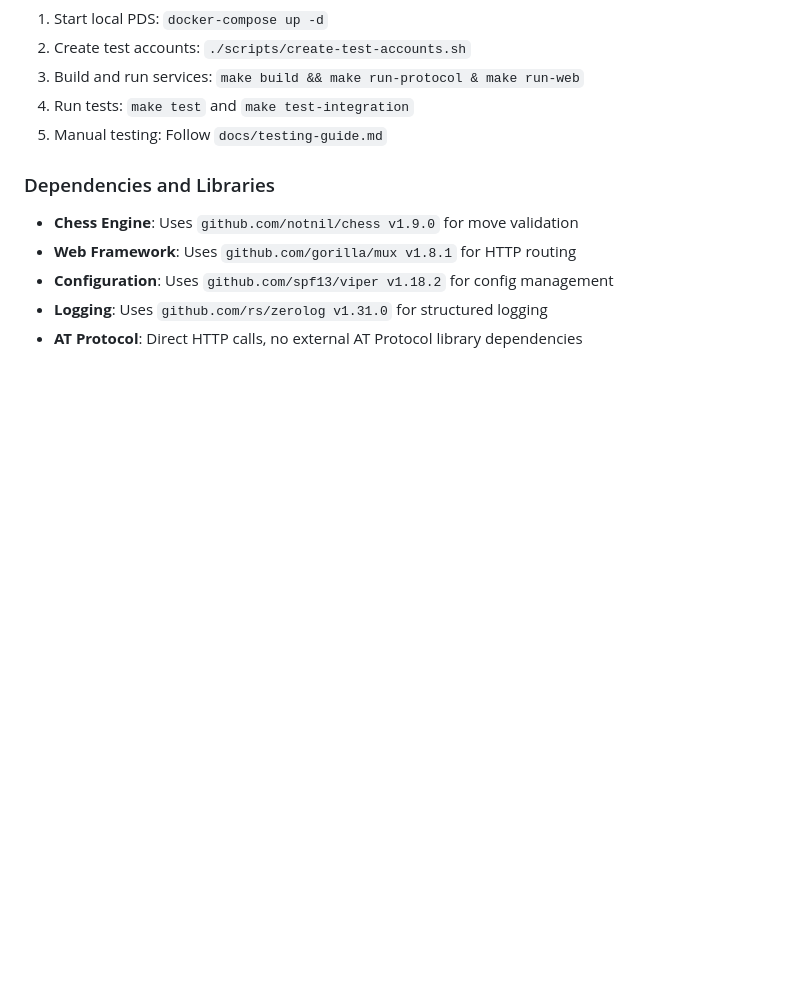
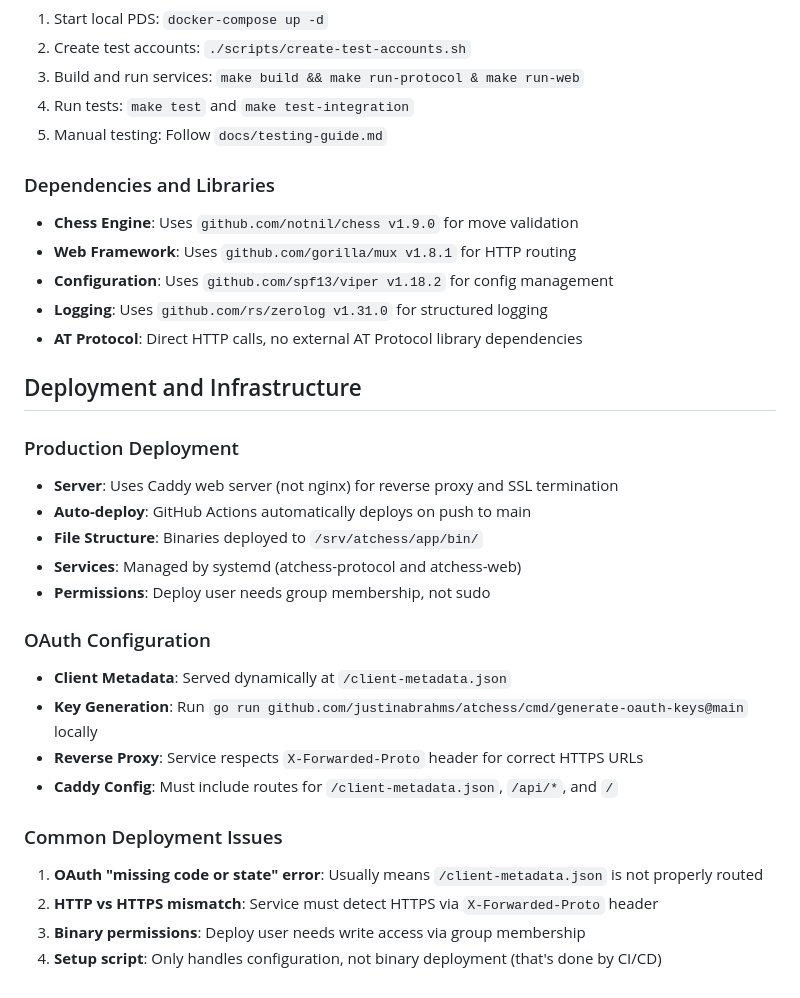
Before and after one commit to justinabrahms/ATChess, a Markdown page: CLAUDE.md, the part around the change. GitHub-like rendering; blank space fills up the shorter version.

Commit message:
Update CLAUDE.md with deployment and infrastructure knowledge
- Document that production uses Caddy, not nginx
- Add OAuth configuration details and common issues
- Include deployment structure and permissions info
- Document the X-Forwarded-Proto fix for HTTPS detection
- Add troubleshooting for common deployment problems

```diff
--- a/CLAUDE.md
+++ b/CLAUDE.md
@@ -123,3 +123,24 @@ scripts/         # Development and setup scripts
 - **Configuration**: Uses `github.com/spf13/viper v1.18.2` for config management
 - **Logging**: Uses `github.com/rs/zerolog v1.31.0` for structured logging
 - **AT Protocol**: Direct HTTP calls, no external AT Protocol library dependencies
+
+## Deployment and Infrastructure
+
+### Production Deployment
+- **Server**: Uses Caddy web server (not nginx) for reverse proxy and SSL termination
+- **Auto-deploy**: GitHub Actions automatically deploys on push to main
+- **File Structure**: Binaries deployed to `/srv/atchess/app/bin/`
+- **Services**: Managed by systemd (atchess-protocol and atchess-web)
+- **Permissions**: Deploy user needs group membership, not sudo
+
+### OAuth Configuration
+- **Client Metadata**: Served dynamically at `/client-metadata.json`
+- **Key Generation**: Run `go run github.com/justinabrahms/atchess/cmd/generate-oauth-keys@main` locally
+- **Reverse Proxy**: Service respects `X-Forwarded-Proto` header for correct HTTPS URLs
+- **Caddy Config**: Must include routes for `/client-metadata.json`, `/api/*`, and `/`
+
+### Common Deployment Issues
+1. **OAuth "missing code or state" error**: Usually means `/client-metadata.json` is not properly routed
+2. **HTTP vs HTTPS mismatch**: Service must detect HTTPS via `X-Forwarded-Proto` header
+3. **Binary permissions**: Deploy user needs write access via group membership
+4. **Setup script**: Only handles configuration, not binary deployment (that's done by CI/CD)
```
